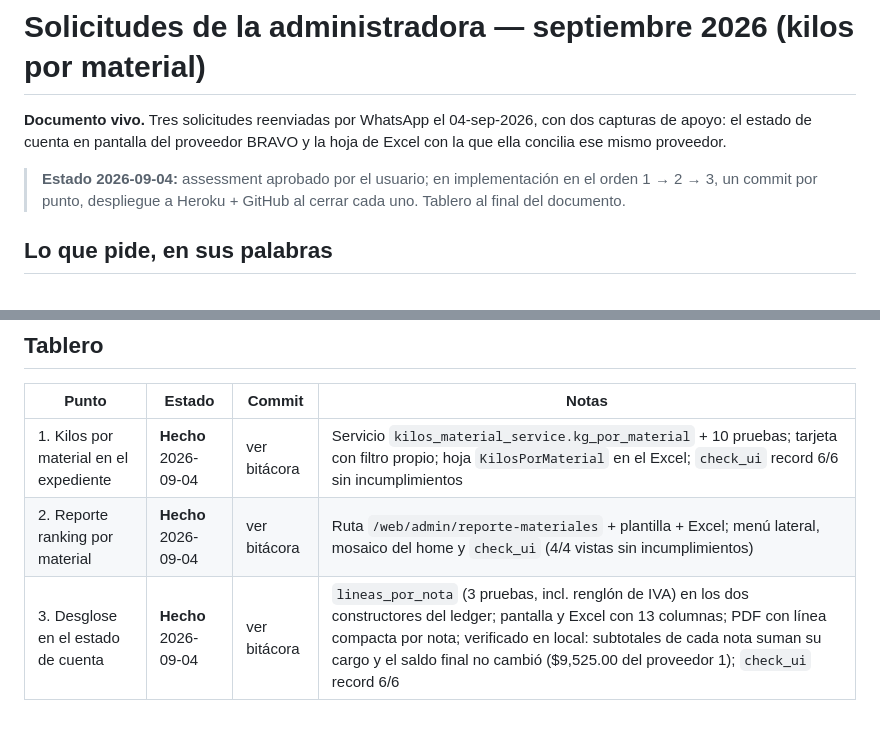
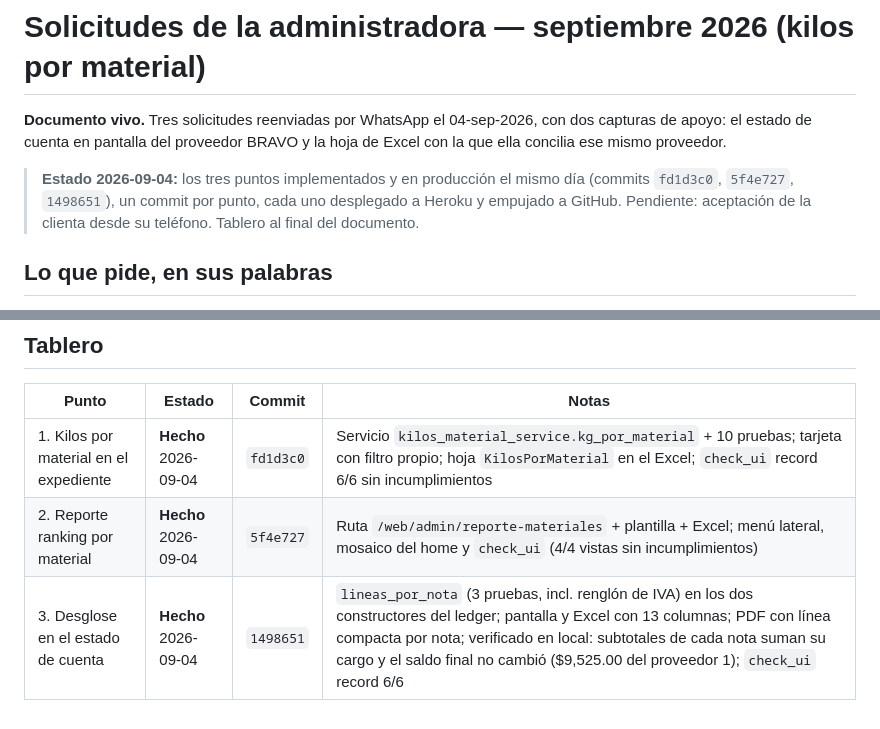
Before and after one commit to blankhall98/Metaleria-API, a Markdown page: docs/SOLICITUDES_SEP_2026.md, 2 parts joined by grey strips. GitHub-like rendering.

Commit message:
Docs: tablero de las solicitudes de septiembre con sus commits
Co-Authored-By: Claude Fable 5.1 <noreply@anthropic.com>

```diff
--- a/docs/SOLICITUDES_SEP_2026.md
+++ b/docs/SOLICITUDES_SEP_2026.md
@@ -4,9 +4,10 @@
 dos capturas de apoyo: el estado de cuenta en pantalla del proveedor BRAVO y la
 hoja de Excel con la que ella concilia ese mismo proveedor.
 
-> **Estado 2026-09-04:** assessment aprobado por el usuario; en implementación
-> en el orden 1 → 2 → 3, un commit por punto, despliegue a Heroku + GitHub al
-> cerrar cada uno. Tablero al final del documento.
+> **Estado 2026-09-04:** los tres puntos implementados y en producción el mismo
+> día (commits `fd1d3c0`, `5f4e727`, `1498651`), un commit por punto, cada uno
+> desplegado a Heroku y empujado a GitHub. Pendiente: aceptación de la clienta
+> desde su teléfono. Tablero al final del documento.
 
 ## Lo que pide, en sus palabras
 
@@ -141,6 +142,6 @@ captura ($3,101,903.00) y del proveedor 74 en producción deben ser idénticos.
 
 | Punto | Estado | Commit | Notas |
 |---|---|---|---|
-| 1. Kilos por material en el expediente | **Hecho** 2026-09-04 | ver bitácora | Servicio `kilos_material_service.kg_por_material` + 10 pruebas; tarjeta con filtro propio; hoja `KilosPorMaterial` en el Excel; `check_ui` record 6/6 sin incumplimientos |
-| 2. Reporte ranking por material | **Hecho** 2026-09-04 | ver bitácora | Ruta `/web/admin/reporte-materiales` + plantilla + Excel; menú lateral, mosaico del home y `check_ui` (4/4 vistas sin incumplimientos) |
-| 3. Desglose en el estado de cuenta | **Hecho** 2026-09-04 | ver bitácora | `lineas_por_nota` (3 pruebas, incl. renglón de IVA) en los dos constructores del ledger; pantalla y Excel con 13 columnas; PDF con línea compacta por nota; verificado en local: subtotales de cada nota suman su cargo y el saldo final no cambió ($9,525.00 del proveedor 1); `check_ui` record 6/6 |
+| 1. Kilos por material en el expediente | **Hecho** 2026-09-04 | `fd1d3c0` | Servicio `kilos_material_service.kg_por_material` + 10 pruebas; tarjeta con filtro propio; hoja `KilosPorMaterial` en el Excel; `check_ui` record 6/6 sin incumplimientos |
+| 2. Reporte ranking por material | **Hecho** 2026-09-04 | `5f4e727` | Ruta `/web/admin/reporte-materiales` + plantilla + Excel; menú lateral, mosaico del home y `check_ui` (4/4 vistas sin incumplimientos) |
+| 3. Desglose en el estado de cuenta | **Hecho** 2026-09-04 | `1498651` | `lineas_por_nota` (3 pruebas, incl. renglón de IVA) en los dos constructores del ledger; pantalla y Excel con 13 columnas; PDF con línea compacta por nota; verificado en local: subtotales de cada nota suman su cargo y el saldo final no cambió ($9,525.00 del proveedor 1); `check_ui` record 6/6 |
```
